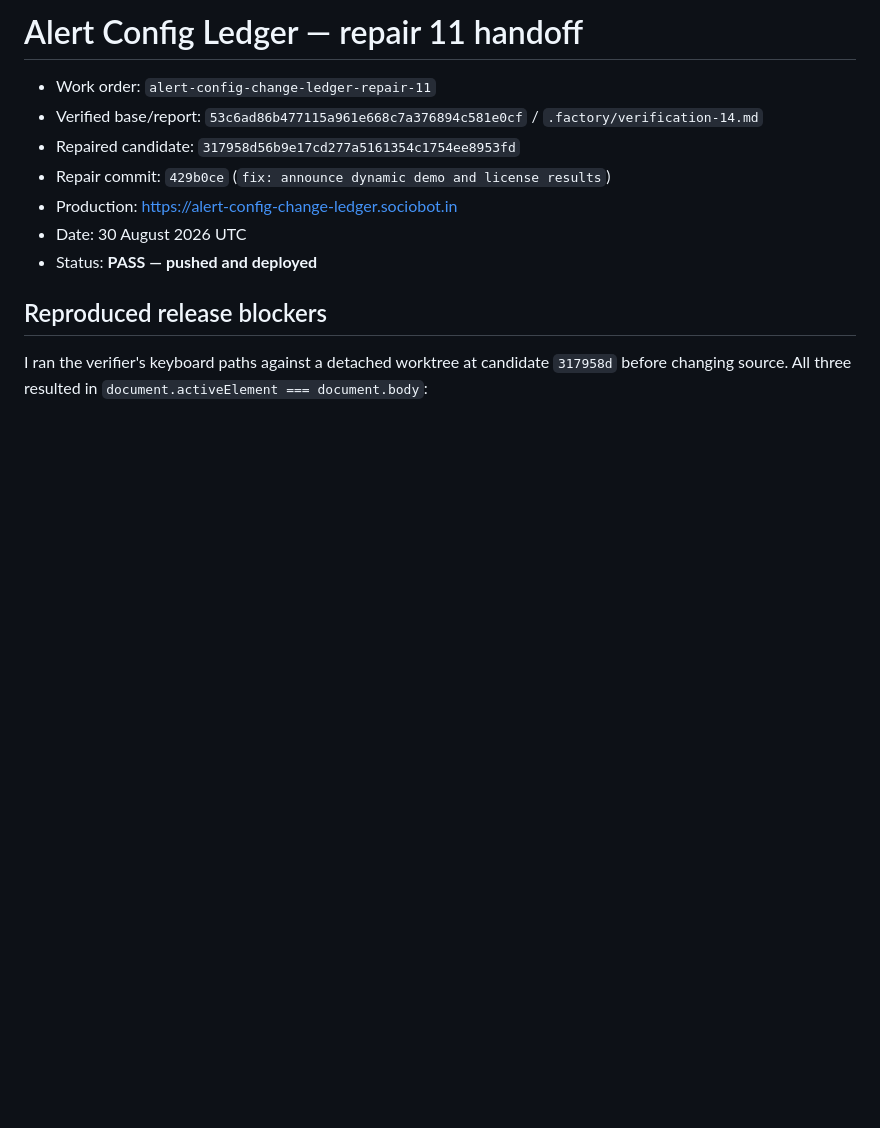
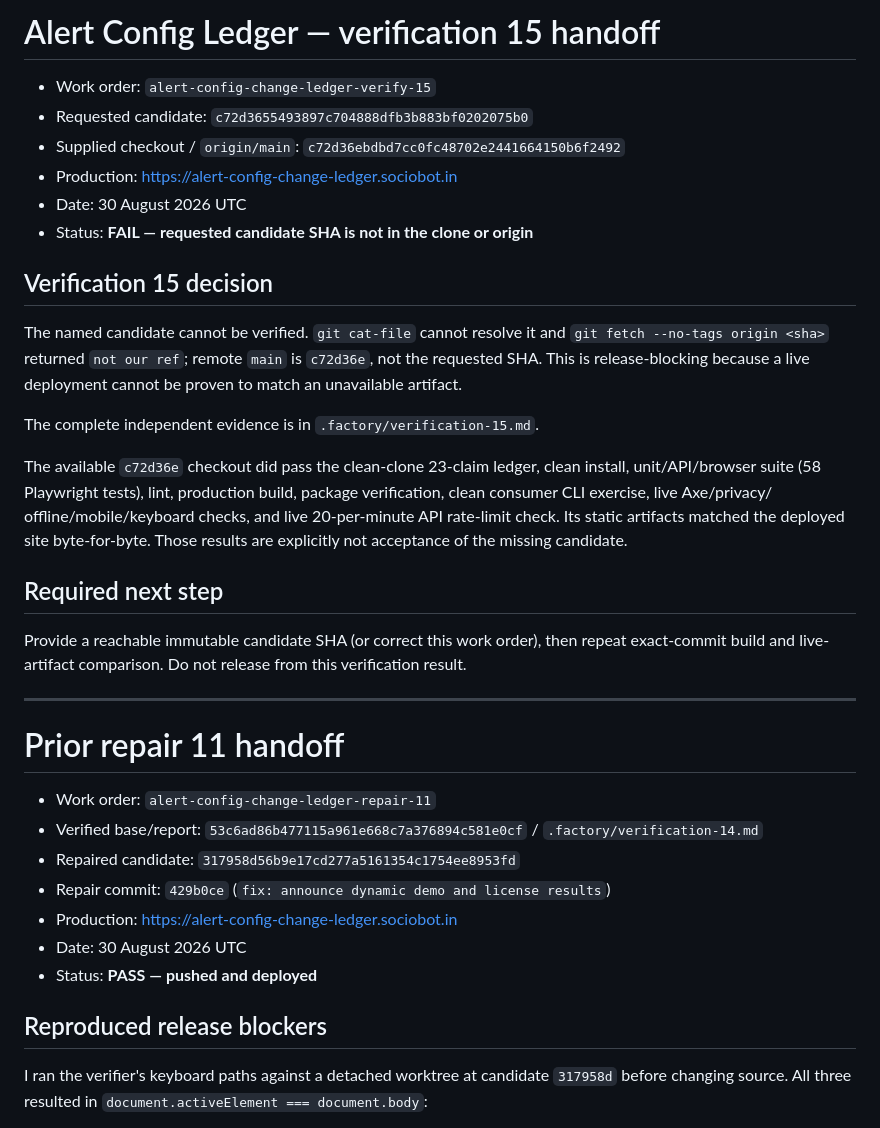
Before and after one commit to B-Divyesh/sf-alert-config-change-ledger, a Markdown page: .factory/handoff.md, the part around the change. GitHub-like rendering; blank space fills up the shorter version.

Commit message:
docs: record verification 15 failure

```diff
--- a/.factory/handoff.md
+++ b/.factory/handoff.md
@@ -1,4 +1,37 @@
-# Alert Config Ledger — repair 11 handoff
+# Alert Config Ledger — verification 15 handoff
+
+- Work order: `alert-config-change-ledger-verify-15`
+- Requested candidate: `c72d3655493897c704888dfb3b883bf0202075b0`
+- Supplied checkout / `origin/main`: `c72d36ebdbd7cc0fc48702e2441664150b6f2492`
+- Production: <https://alert-config-change-ledger.sociobot.in>
+- Date: 30 August 2026 UTC
+- Status: **FAIL — requested candidate SHA is not in the clone or origin**
+
+## Verification 15 decision
+
+The named candidate cannot be verified. `git cat-file` cannot resolve it and
+`git fetch --no-tags origin <sha>` returned `not our ref`; remote `main` is
+`c72d36e`, not the requested SHA. This is release-blocking because a live
+deployment cannot be proven to match an unavailable artifact.
+
+The complete independent evidence is in `.factory/verification-15.md`.
+
+The available `c72d36e` checkout did pass the clean-clone 23-claim ledger,
+clean install, unit/API/browser suite (58 Playwright tests), lint, production
+build, package verification, clean consumer CLI exercise, live Axe/privacy/
+offline/mobile/keyboard checks, and live 20-per-minute API rate-limit check.
+Its static artifacts matched the deployed site byte-for-byte. Those results
+are explicitly not acceptance of the missing candidate.
+
+## Required next step
+
+Provide a reachable immutable candidate SHA (or correct this work order), then
+repeat exact-commit build and live-artifact comparison. Do not release from
+this verification result.
+
+---
+
+# Prior repair 11 handoff
 
 - Work order: `alert-config-change-ledger-repair-11`
 - Verified base/report: `53c6ad86b477115a961e668c7a376894c581e0cf` / `.factory/verification-14.md`
```
Also changed, not shown: .factory/verification-15.md (added, +156 -0 lines).
